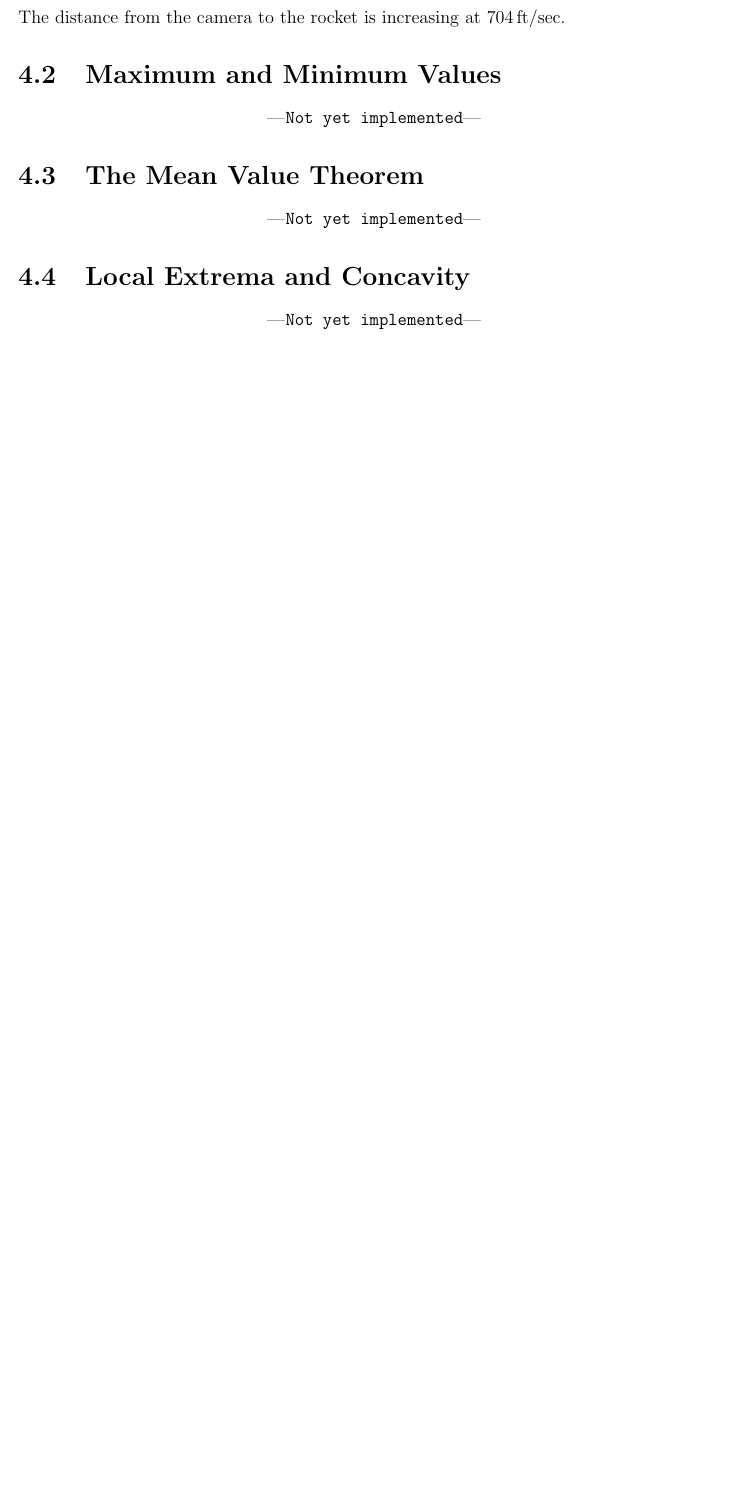
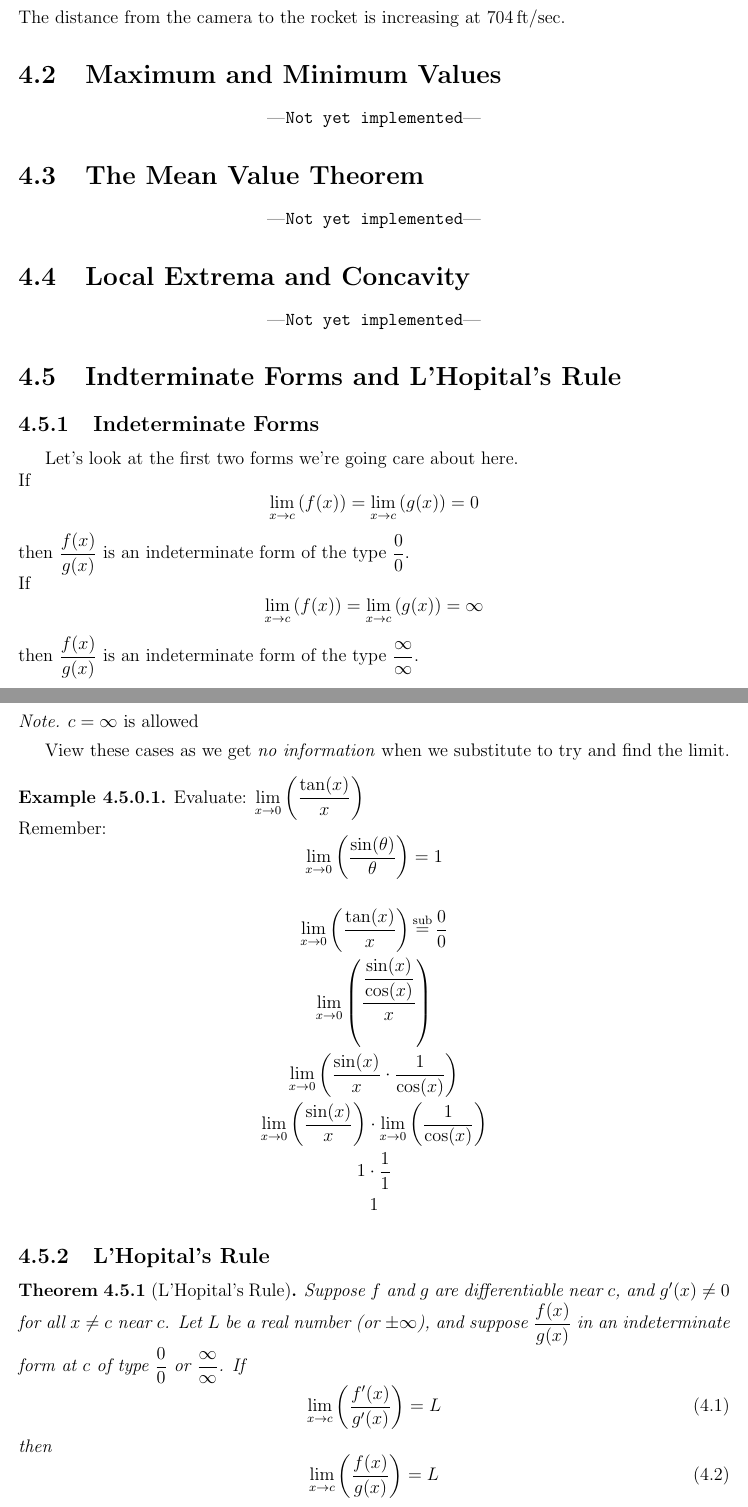
Before and after one commit to Cobbleopolis/Calculus-Notes, a LaTeX thesis (main.tex, which reads Chapter4/Section5.tex, format.tex): part of page 36 of 38 before the commit and two parts of pages 36 and 37 of 40 after it, the two joined at a grey line, cut so that both start at the same text, the shorter picture padded with empty space. Compiled offline with pdfLaTeX.

Commit message:
Began work on Section 4.5

```diff
--- /dev/null
+++ b/Chapter4/Section5.tex
@@ -0,0 +1,44 @@
+% !TEX root = ../main.tex
+
+\section{Indterminate Forms and L'Hopital's Rule}
+\subsection{Indeterminate Forms}
+Let's look at the first two forms we're going care about here.\\
+If
+\begin{equation*}
+    \lim_{x \to c}\left(f(x)\right) = \lim_{x \to c}\left(g(x)\right) = 0
+\end{equation*}
+then $\dfrac{f(x)}{g(x)}$ is an indeterminate form of the type $\dfrac{0}{0}$.\\
+If
+\begin{equation*}
+    \lim_{x \to c}\left(f(x)\right) = \lim_{x \to c}\left(g(x)\right) = \infty
+\end{equation*}
+then $\dfrac{f(x)}{g(x)}$ is an indeterminate form of the type $\dfrac{\infty}{\infty}$.
+\begin{note}
+    $c = \infty$ is allowed
+\end{note}
+View these cases as we get \textit{no information} when we substitute to try and find the limit.
+\begin{example}
+    Evaluate: $\lim_{x \to 0}\left(\dfrac{\tan(x)}{x}\right)$ \\
+    Remember:
+    \begin{equation*}
+        \lim_{x \to 0}\left(\dfrac{\sin(\theta)}{\theta}\right) = 1
+    \end{equation*}
+    \begin{gather*}
+        \lim_{x \to 0}\left(\dfrac{\tan(x)}{x}\right) \subeq \dfrac{0}{0} \\
+        \lim_{x \to 0}\left(\dfrac{\dfrac{\sin(x)}{\cos(x)}}{x}\right) \\
+        \lim_{x \to 0}\left(\dfrac{\sin(x)}{x} \cdot \dfrac{1}{\cos(x)}\right) \\
+        \lim_{x \to 0}\left(\dfrac{\sin(x)}{x}\right) \cdot \lim_{x \to 0}\left(\dfrac{1}{\cos(x)}\right)\\
+        1 \cdot \dfrac{1}{1}\\
+        1
+    \end{gather*}
+\end{example}
+\subsection{L'Hopital's Rule}
+\begin{theorem}[L'Hopital's Rule]
+    Suppose $f$ and $g$ are differentiable near $c$, and $g'(x) \neq 0$ for all $x \neq c$ near $c$. Let $L$ be a real number (or $\pm \infty$), and suppose $\dfrac{f(x)}{g(x)}$ in an indeterminate form at $c$ of type $\dfrac{0}{0}$ or $\dfrac{\infty}{\infty}$. If
+    \begin{equation}
+        \lim_{x \to c}\left(\dfrac{f'(x)}{g'(x)}\right) = L
+    \end{equation}
+    then
+    \begin{equation}
+        \lim_{x \to c}\left(\dfrac{f(x)}{g(x)}\right) = L
+    \end{equation}
@@ -0,0 +51 @@
+    Evaluate: $\lim_{x \to 0}\left(\dfrac{\tan(x)}{x}\right)$ \\
--- a/format.tex
+++ b/format.tex
@@ -66,6 +66,10 @@
 
 \newcommandx*\deriv[2][1=, 2=x, usedefault]{\dfrac{\di {#1}}{\di {#2}}}
 
+\DeclareMathOperator{\lheq}{\overset{\mathrm{L'H}}{=}}
+
+\DeclareMathOperator{\subeq}{\overset{\mathrm{sub}}{=}}
+
 \DeclareDocumentCommand \Eval { m m O{} } { \left.#1\right\rvert_{#2}^{#3} }
 
 \renewcommand{\partname}{Chapter}
```
Also changed, not shown: main.tex (+1 -0 lines), main.pdf, Chapter4/Section5.tex (20 more changed lines).
